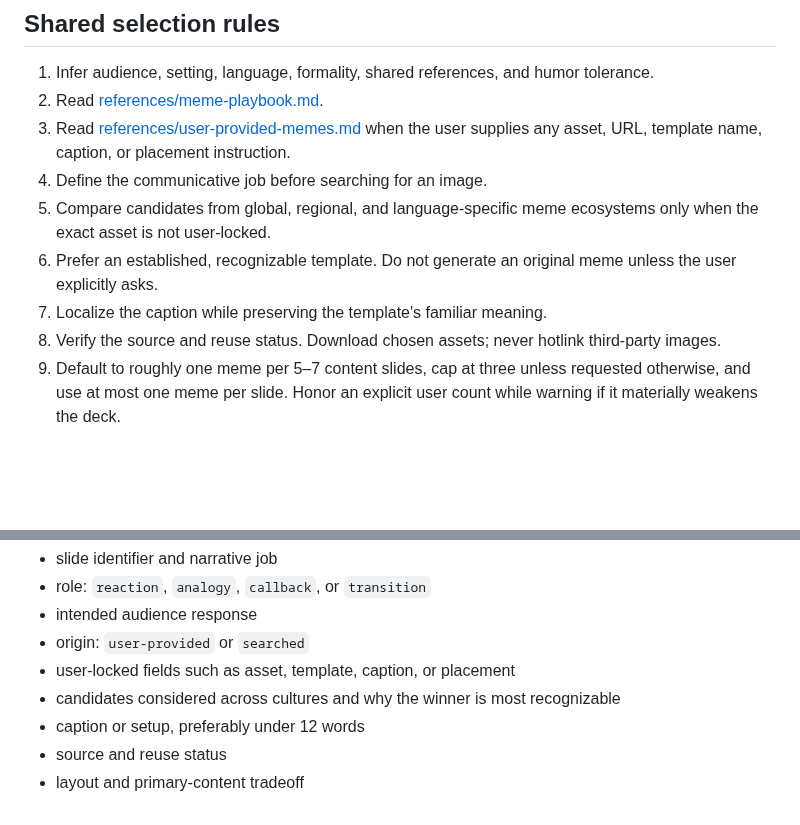
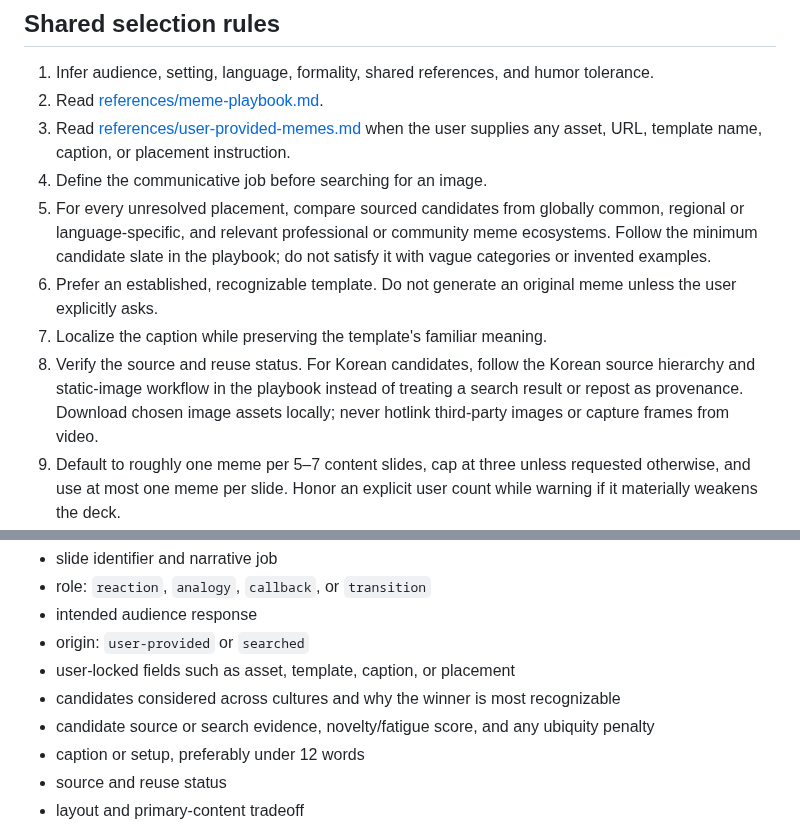
Before and after one commit to amnotyoung/slide-meme-inserter, a Markdown page: skills/insert-slide-memes/SKILL.md, 2 parts joined by grey strips. Drawn GitHub-style; blank space fills up the shorter version.

```diff
--- a/skills/insert-slide-memes/SKILL.md
+++ b/skills/insert-slide-memes/SKILL.md
@@ -24,10 +24,10 @@ Honor an explicitly requested mode. Otherwise:
 2. Read [references/meme-playbook.md](references/meme-playbook.md).
 3. Read [references/user-provided-memes.md](references/user-provided-memes.md) when the user supplies any asset, URL, template name, caption, or placement instruction.
 4. Define the communicative job before searching for an image.
-5. Compare candidates from global, regional, and language-specific meme ecosystems only when the exact asset is not user-locked.
+5. For every unresolved placement, compare sourced candidates from globally common, regional or language-specific, and relevant professional or community meme ecosystems. Follow the minimum candidate slate in the playbook; do not satisfy it with vague categories or invented examples.
 6. Prefer an established, recognizable template. Do not generate an original meme unless the user explicitly asks.
 7. Localize the caption while preserving the template's familiar meaning.
-8. Verify the source and reuse status. Download chosen assets; never hotlink third-party images.
+8. Verify the source and reuse status. For Korean candidates, follow the Korean source hierarchy and static-image workflow in the playbook instead of treating a search result or repost as provenance. Download chosen image assets locally; never hotlink third-party images or capture frames from video.
 9. Default to roughly one meme per 5–7 content slides, cap at three unless requested otherwise, and use at most one meme per slide. Honor an explicit user count while warning if it materially weakens the deck.
 10. Reject a searched candidate that decorates, repeats the slide, needs explanation, targets a person or group, or weakens the presenter's credibility. For a user-supplied asset, flag the concrete concern but do not silently replace it.
 
@@ -72,6 +72,7 @@ For each proposed placement record:
 - origin: `user-provided` or `searched`
 - user-locked fields such as asset, template, caption, or placement
 - candidates considered across cultures and why the winner is most recognizable
+- candidate source or search evidence, novelty/fatigue score, and any ubiquity penalty
 - caption or setup, preferably under 12 words
 - source and reuse status
 - layout and primary-content tradeoff
```
Also changed, not shown: README.md (+56 -1 lines), docs/images/before-meme.png (added), 2 other files.
